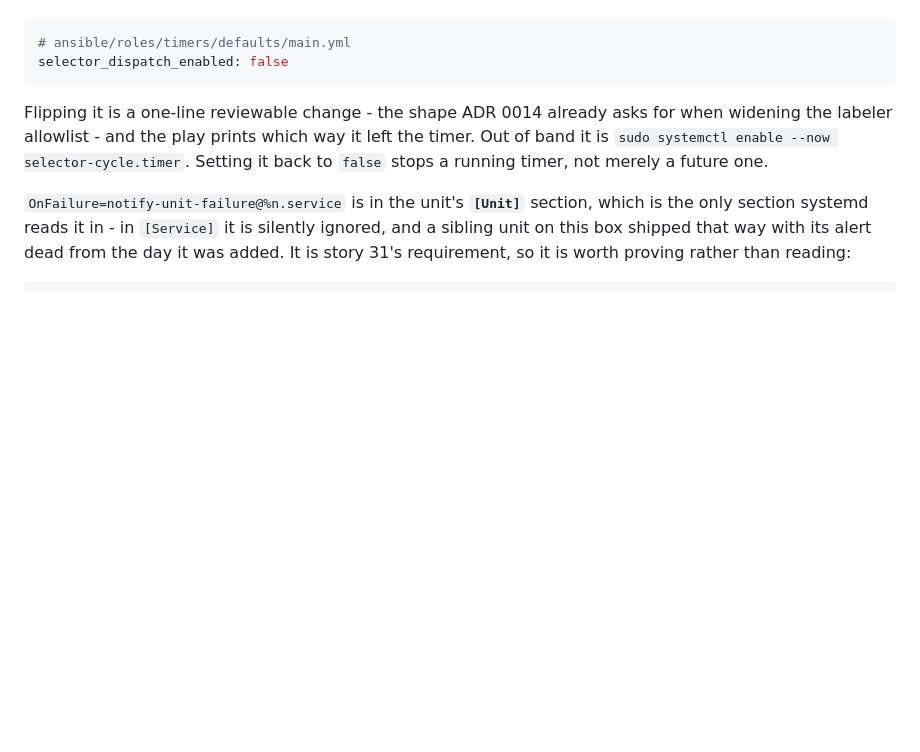
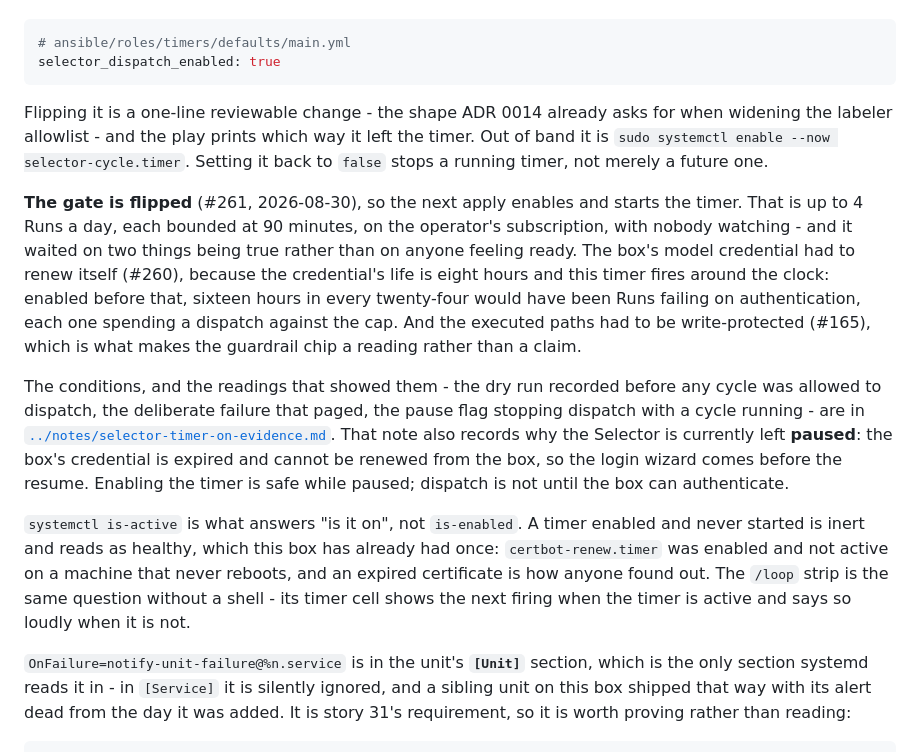
Before and after one commit to JacobStephens2/tracewake, a Markdown page: selector/README.md, the part around the change. Drawn GitHub-style; blank space fills up the shorter version.

````diff
--- a/selector/README.md
+++ b/selector/README.md
@@ -363,13 +363,39 @@ declared variable:
 
 ```yaml
 # ansible/roles/timers/defaults/main.yml
-selector_dispatch_enabled: false
+selector_dispatch_enabled: true
 ```
 
 Flipping it is a one-line reviewable change - the shape ADR 0014 already asks
 for when widening the labeler allowlist - and the play prints which way it left
 the timer. Out of band it is `sudo systemctl enable --now selector-cycle.timer`.
 Setting it back to `false` stops a running timer, not merely a future one.
+
+**The gate is flipped** (#261, 2026-08-30), so the next apply enables and
+starts the timer. That is up to 4 Runs a day, each bounded at 90 minutes, on
+the operator's subscription, with nobody watching - and it waited on two things
+being true rather than on anyone feeling ready. The box's model credential had
+to renew itself (#260), because the credential's life is eight hours and this
+timer fires around the clock: enabled before that, sixteen hours in every
+twenty-four would have been Runs failing on authentication, each one spending a
+dispatch against the cap. And the executed paths had to be write-protected
+(#165), which is what makes the guardrail chip a reading rather than a claim.
+
+The conditions, and the readings that showed them - the dry run recorded before
+any cycle was allowed to dispatch, the deliberate failure that paged, the pause
+flag stopping dispatch with a cycle running - are in
+[`../notes/selector-timer-on-evidence.md`](../notes/selector-timer-on-evidence.md).
+That note also records why the Selector is currently left **paused**: the box's
+credential is expired and cannot be renewed from the box, so the login wizard
+comes before the resume. Enabling the timer is safe while paused; dispatch is
+not until the box can authenticate.
+
+`systemctl is-active` is what answers "is it on", not `is-enabled`. A timer
+enabled and never started is inert and reads as healthy, which this box has
+already had once: `certbot-renew.timer` was enabled and not active on a machine
+that never reboots, and an expired certificate is how anyone found out. The
+`/loop` strip is the same question without a shell - its timer cell shows the
+next firing when the timer is active and says so loudly when it is not.
 
 `OnFailure=notify-unit-failure@%n.service` is in the unit's **`[Unit]`**
 section, which is the only section systemd reads it in - in `[Service]` it is
````
Also changed, not shown: notes/selector-timer-on-evidence.md (added, +192 -0 lines).
